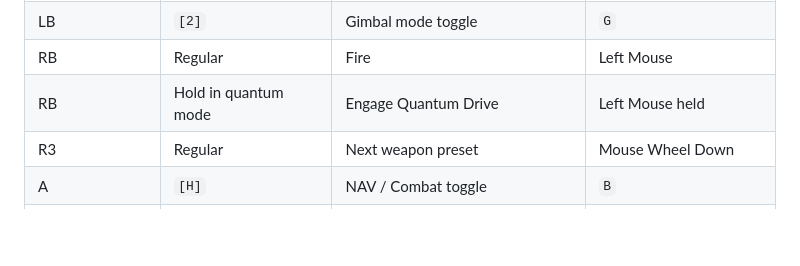
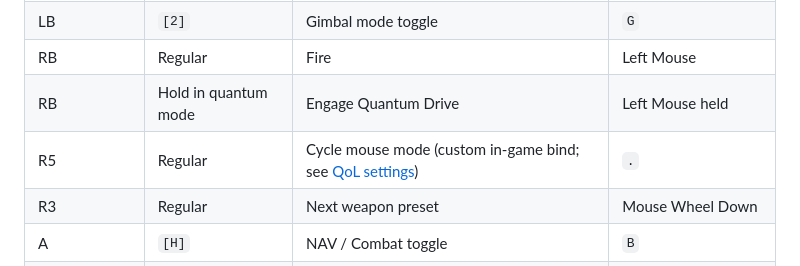
Before and after one commit to youpi0214/Star-Citizen-Steam-Input, a Markdown page: README.md, the part around the change. GitHub-like rendering; blank space fills up the shorter version.

```diff
--- a/README.md
+++ b/README.md
@@ -146,6 +146,7 @@ Flight Mode moves translational and rotational control onto the sticks/triggers
 | LB | `[2]` | Gimbal mode toggle | `G` |
 | RB | Regular | Fire | Left Mouse |
 | RB | Hold in quantum mode | Engage Quantum Drive | Left Mouse held |
+| R5 | Regular | Cycle mouse mode (custom in-game bind; see [QoL settings](star-citizen-settings/settings-change.md)) | `.` |
 | R3 | Regular | Next weapon preset | Mouse Wheel Down |
 | A | `[H]` | NAV / Combat toggle | `B` |
 | B | Regular | Spacebrake | `X` |
```
Also changed, not shown: star-citizen-settings/settings-change.md (+17 -5 lines), star-citizen-settings/images/keyboard.png (added), 3 other files.
